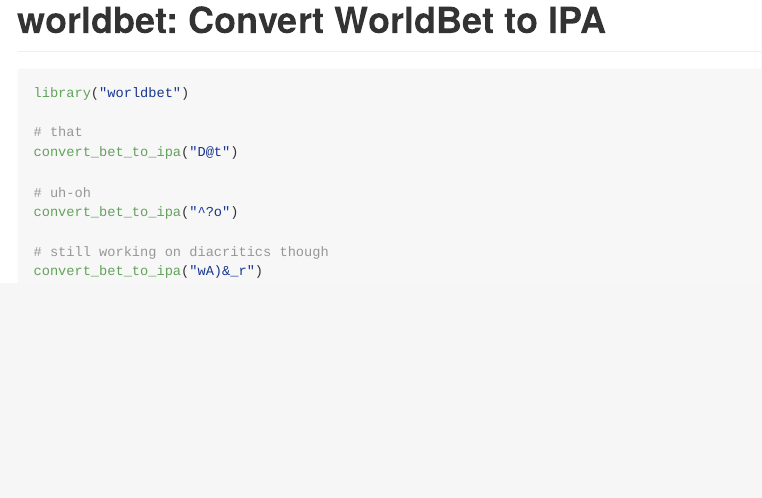
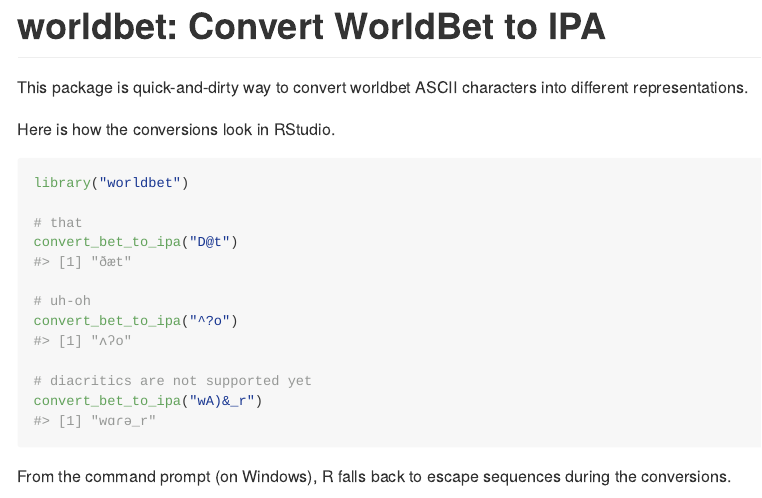
Before and after one commit to LearningToTalk/worldbet, an R Markdown document (README.Rmd): the page in a window 1100 px wide, from its top. The pictures show the output file README.md that the author committed with the source, drawn offline in the style of GitHub.

Commit message:
interactive output vs command line output

````diff
--- a/README.Rmd
+++ b/README.Rmd
@@ -16,4 +17,26 @@ knitr::opts_chunk$set(
 
 # worldbet: Convert WorldBet to IPA
 
+This package is quick-and-dirty way to convert worldbet ASCII characters into
+different representations.
+
+Here is how the conversions look in RStudio.
+
 ```{r, eval = FALSE}
+library("worldbet")
+
+# that
+convert_bet_to_ipa("D@t")
+#> [1] "ðæt"
+
+# uh-oh
+convert_bet_to_ipa("^?o")
+#> [1] "ʌʔo"
+
+# diacritics are not supported yet
+convert_bet_to_ipa("wA)&_r")
+#> [1] "wɑɾə_r"
+```
+
+From the command prompt (on Windows), R falls back to escape sequences during
+the conversions.
@@ -25,7 +50,6 @@ convert_bet_to_ipa("D@t")
 # uh-oh
 convert_bet_to_ipa("^?o")
 
-# still working on diacritics though
+# diacritics are not supported yet
 convert_bet_to_ipa("wA)&_r")
-
 ```
````
Also changed, not shown: README.md, README.Rmd (3 more changed lines).
